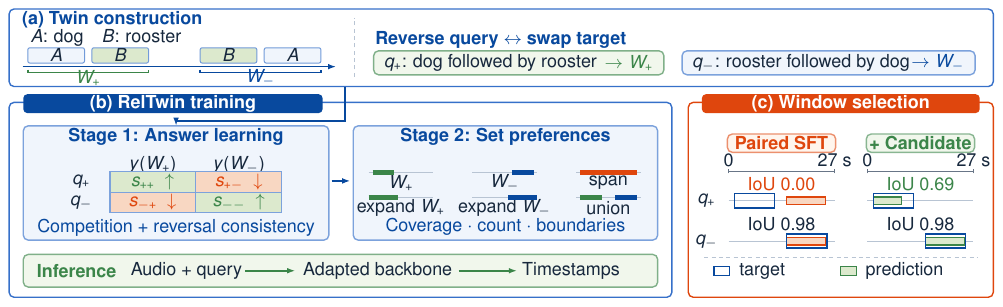
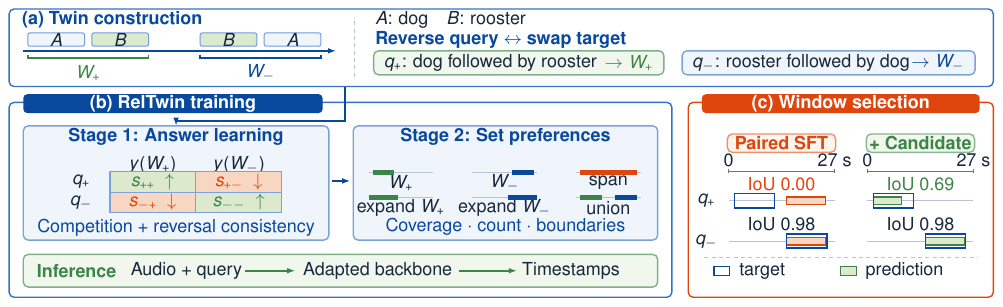
Before and after one commit to tzctzctzctzc/RELTWIN, a LaTeX figure (previews/nova_overview.tex, which reads figures/overview_art.tex): the whole page. The pictures show the PDF file previews/nova_overview.pdf that the author committed with the source.

Commit message:
Separate window labels from figure rules and expand conclusion explanation

```diff
--- a/figures/overview_art.tex
+++ b/figures/overview_art.tex
@@ -33,19 +33,19 @@
 % (a) A shared recording contains both requested event orders.
 \draw[frame,draw=rtLine,fill=white] (.02,4.15) rectangle (17.38,5.67);
 \node[heading,anchor=west,text=rtBlue] at (.20,5.45) {(a) Twin construction};
-\node[small,anchor=west] at (.35,5.10) {$A$: dog\quad $B$: rooster};
+\node[small,anchor=west] at (6.43,5.45) {$A$: dog\quad $B$: rooster};
 \foreach \xlo/\xhi/\event/\tone in {
  .35/1.35/A/rtBlueTint,1.48/2.48/B/rtSage,
  3.39/4.39/B/rtSage,4.52/5.52/A/rtBlueTint}{
  \draw[draw=rtLine!70,fill=\tone,line width=.5pt,rounded corners=1pt]
-   (\xlo,4.61) rectangle (\xhi,4.91);
- \node at ({(\xlo+\xhi)/2},4.76) {$\event$};
+   (\xlo,4.94) rectangle (\xhi,5.20);
+ \node at ({(\xlo+\xhi)/2},5.07) {$\event$};
 }
-\draw[flow] (.26,4.54)--(5.79,4.54);
-\draw[rtGreen,line width=.7pt] (.35,4.48)--(.35,4.42)--(2.48,4.42)--(2.48,4.48);
-\draw[rtBlue,line width=.7pt] (3.39,4.48)--(3.39,4.42)--(5.52,4.42)--(5.52,4.48);
-\node[small,text=rtGreen] at (1.415,4.32) {$W_+$};
-\node[small,text=rtBlue] at (4.455,4.32) {$W_-$};
+\draw[flow] (.26,4.85)--(5.79,4.85);
+\draw[rtGreen,line width=.7pt] (.35,4.77)--(.35,4.71)--(2.48,4.71)--(2.48,4.77);
+\draw[rtBlue,line width=.7pt] (3.39,4.77)--(3.39,4.71)--(5.52,4.71)--(5.52,4.77);
+\node[small,text=rtGreen] at (1.415,4.42) {$W_+$};
+\node[small,text=rtBlue] at (4.455,4.42) {$W_-$};
 \draw[divider] (6.12,4.34)--(6.12,5.50);
 \node[heading,anchor=west,text=rtBlue] at (6.43,5.05) {Reverse query $\leftrightarrow$ swap target};
 \draw[frame,draw=rtGreen!65,fill=rtGreenTint] (6.45,4.38) rectangle (11.57,4.85);
```
Also changed, not shown: ISSUES.md (+2 -0 lines), sections/conclusion.tex (+1 -1 lines), figures/reltwin_overview.pdf, figures/reltwin_overview.png, figures/reltwin_overview.svg, paper.pdf, previews/nova_overview.pdf, previews/nova_overview.png.
